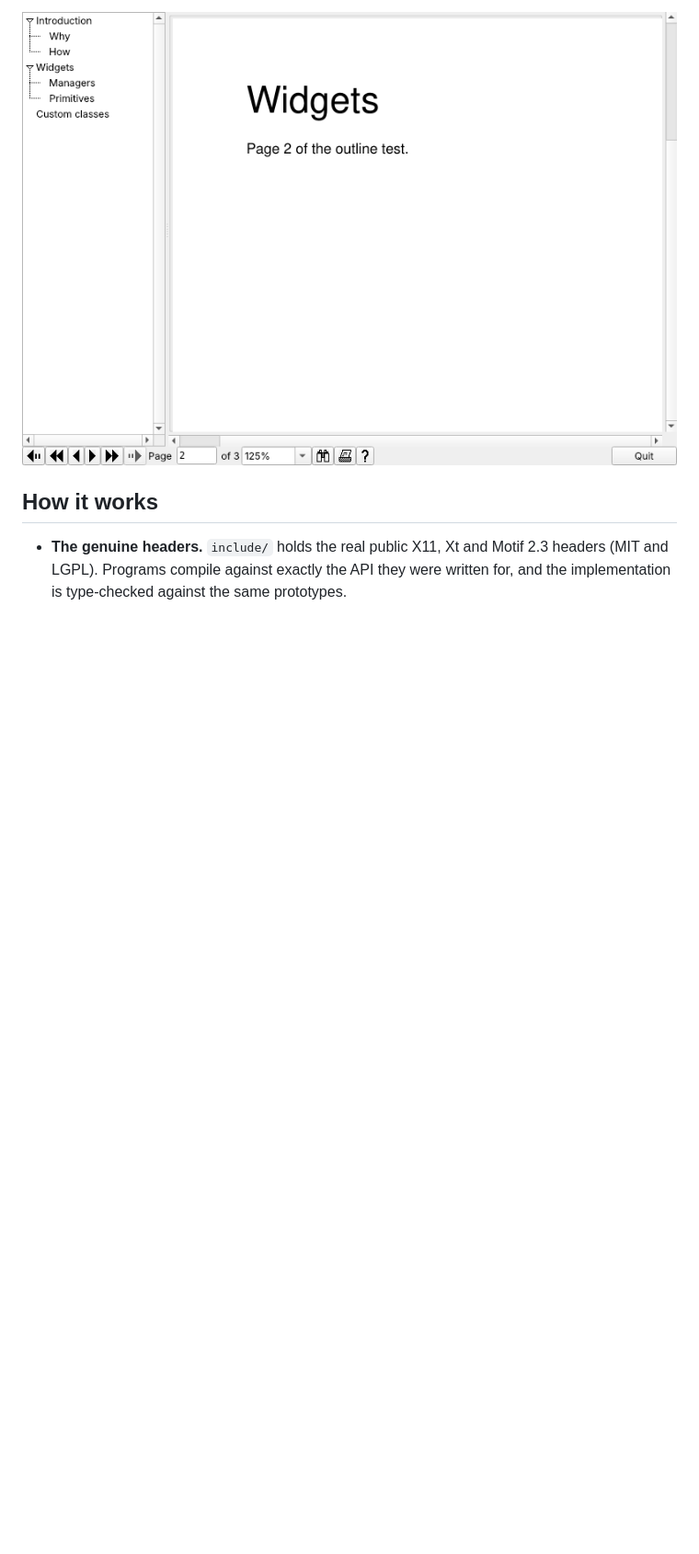
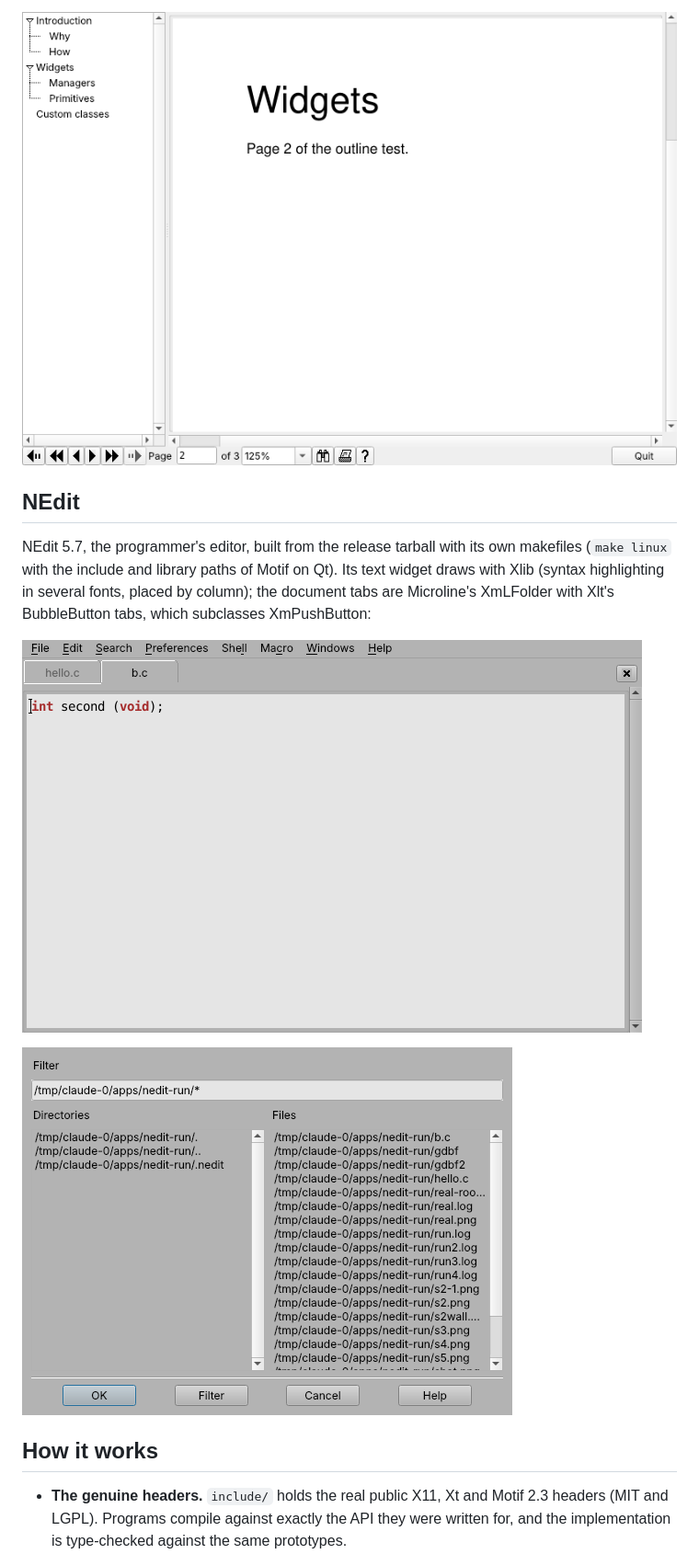
Before and after one commit to staalmannen/qtmotifextension, a Markdown page: README.md, the part around one of its changes. Shown at 92% size. Drawn GitHub-style; pictures changed too: docs/screenshots/nedit-open-qt.png (added), docs/screenshots/nedit-qt.png (added); blank space fills up the shorter version.

Commit message:
docs: NEdit (README section and screenshots, lessons), subclassing notes
Co-Authored-By: Claude Opus 5.5 <noreply@anthropic.com>
Claude-Session: https://claude.ai/code/session_01DTnGYqkuvgfaGJ6sGJhEDu

```diff
--- a/README.md
+++ b/README.md
@@ -38,6 +38,18 @@ subclass of XmManager with its own layout, drawing, constraints and
 actions). It runs as written:
 
 ![](docs/screenshots/xpdf-outline-qt.png)
+
+## NEdit
+
+NEdit 5.7, the programmer's editor, built from the release tarball with its
+own makefiles (`make linux` with the include and library paths of Motif on
+Qt). Its text widget draws with Xlib (syntax highlighting in several fonts,
+placed by column); the document tabs are Microline's XmLFolder with Xlt's
+BubbleButton tabs, which subclasses XmPushButton:
+
+![](docs/screenshots/nedit-qt.png)
+
+![](docs/screenshots/nedit-open-qt.png)
 
 ## How it works
 
```
Also changed, not shown: other parts of README.md (+6 -5 lines), docs/lessons.md (+31 -0 lines), 1 other file.
